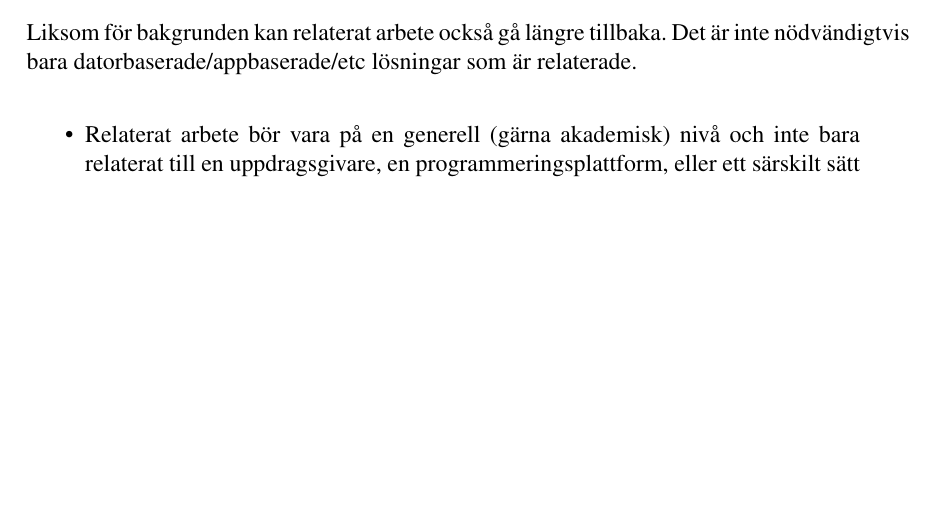
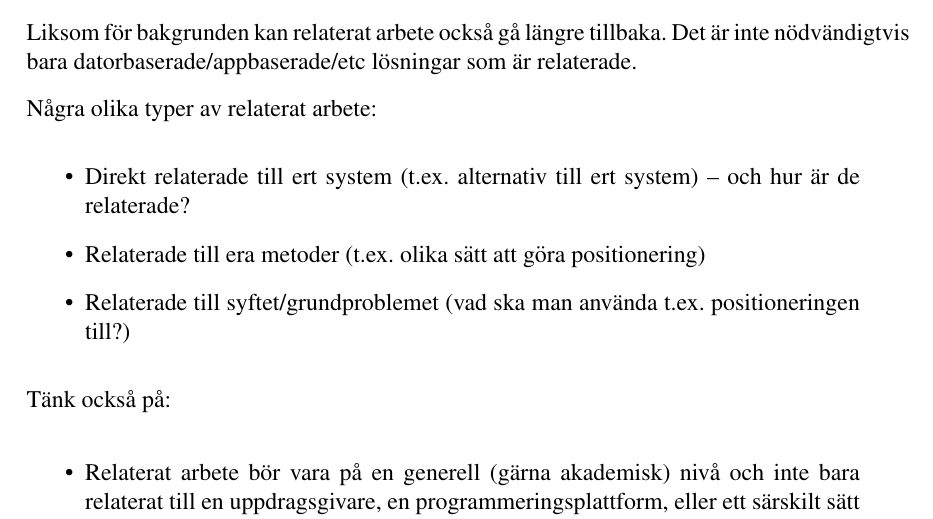
Before and after one commit to independent-project-in-it-uu-2019/rapport-mall, a LaTeX paper (rapport-mall.tex): part of page 9 of 20, cut so that both start at the same text, the shorter picture padded with empty space. Compiled offline with pdfLaTeX.

Commit message:
Lite om relaterat arbete

```diff
--- a/rapport-mall.tex
+++ b/rapport-mall.tex
@@ -195,6 +195,15 @@ Här beskriver ni vad ni \emph{inte} gjort, alltså hur ni valt att begränsa er
 Här beskriver ni liknande system eller projekt, och förklarar hur de relaterar till ert.  Alltså: vad vet ni om läget när det gäller ``det större problemet'' som projektet ska lösa?  Vilka andra har försökt lösa liknande/närliggande problem, eller gjort relaterade/liknande saker/system? Referera! (Se Appendix~\ref{sec:referenser} för mer om hur.)
 
 Liksom för bakgrunden kan relaterat arbete också gå längre tillbaka. Det är inte nödvändigtvis bara datorbaserade/appbaserade/etc lösningar som är relaterade.
+
+Några olika typer av relaterat arbete:
+\begin{itemize}
+\item Direkt relaterade till ert system (t.ex. alternativ till ert system) – och hur är de relaterade?
+\item Relaterade till era metoder (t.ex. olika sätt att göra positionering)
+\item Relaterade till syftet/grundproblemet (vad ska man använda t.ex. positioneringen till?)
+\end{itemize}
+
+Tänk också på:
 
 \begin{itemize}
 \item
```
Also changed, not shown: rapport-mall.pdf.
